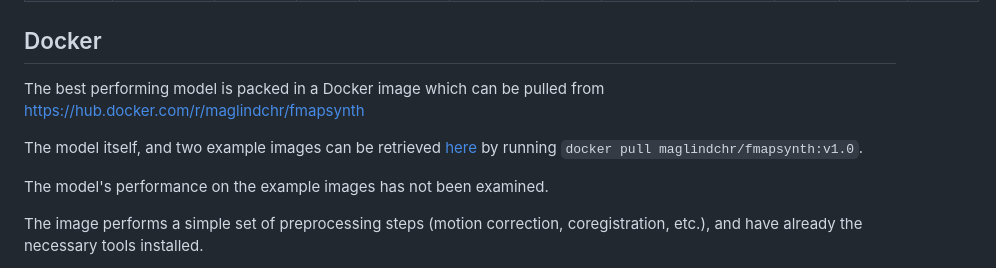
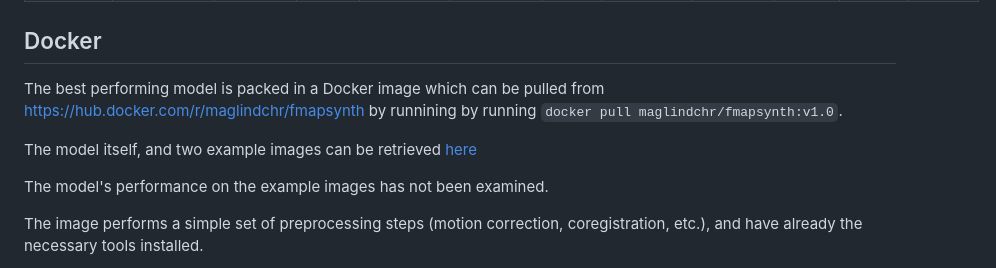
Before and after one commit to Cyrkryta/fmdc-ai-thesis, a Markdown page: README.md, the part around the change. GitHub-like rendering.

```diff
--- a/README.md
+++ b/README.md
@@ -32,9 +32,9 @@ The model is trained on publically available data retrieved from OpenNeuro
 
 ## Docker
 
-The best performing model is packed in a Docker image which can be pulled from https://hub.docker.com/r/maglindchr/fmapsynth
+The best performing model is packed in a Docker image which can be pulled from https://hub.docker.com/r/maglindchr/fmapsynth by runnining by running `docker pull maglindchr/fmapsynth:v1.0`.
 
-The model itself, and two example images can be retrieved [here](https://drive.google.com/drive/folders/1V2RDDLP2VzG8n5O6mMlezzlZXzB1QnT5?usp=drive_link) by running `docker pull maglindchr/fmapsynth:v1.0`.
+The model itself, and two example images can be retrieved [here](https://drive.google.com/drive/folders/1V2RDDLP2VzG8n5O6mMlezzlZXzB1QnT5?usp=drive_link)
 
 The model's performance on the example images has not been examined.
 
```
